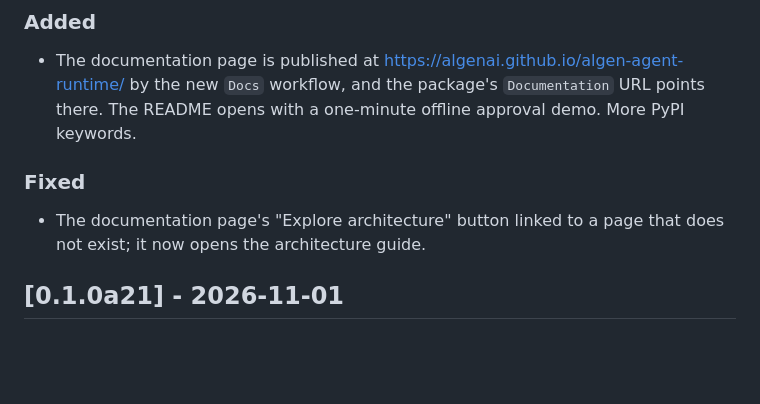
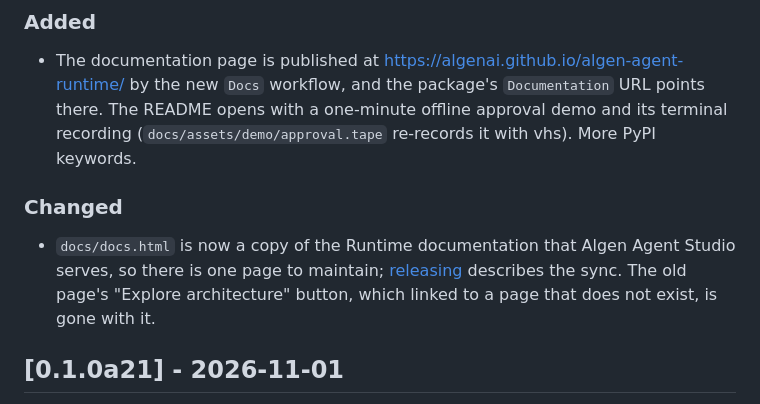
Before and after one commit to AlgenAI/algen-agent-runtime, a Markdown page: CHANGELOG.md, the part around the change. Drawn GitHub-style; blank space fills up the shorter version.

```diff
--- a/CHANGELOG.md
+++ b/CHANGELOG.md
@@ -10,12 +10,14 @@ contracts are explicitly marked experimental during the `0.x` series.
 
 - The documentation page is published at <https://algenai.github.io/algen-agent-runtime/> by the
   new `Docs` workflow, and the package's `Documentation` URL points there. The README opens with a
-  one-minute offline approval demo. More PyPI keywords.
-
-### Fixed
-
-- The documentation page's "Explore architecture" button linked to a page that does not exist; it
-  now opens the architecture guide.
+  one-minute offline approval demo and its terminal recording
+  (`docs/assets/demo/approval.tape` re-records it with vhs). More PyPI keywords.
+
+### Changed
+
+- `docs/docs.html` is now a copy of the Runtime documentation that Algen Agent Studio serves, so
+  there is one page to maintain; [releasing](docs/releasing.md) describes the sync. The old page's
+  "Explore architecture" button, which linked to a page that does not exist, is gone with it.
 
 ## [0.1.0a21] - 2026-11-01
 
```
Also changed, not shown: README.md (+1 -4 lines), docs/releasing.md (+9 -7 lines), docs/assets/demo/approval.gif (added), 3 other files.
